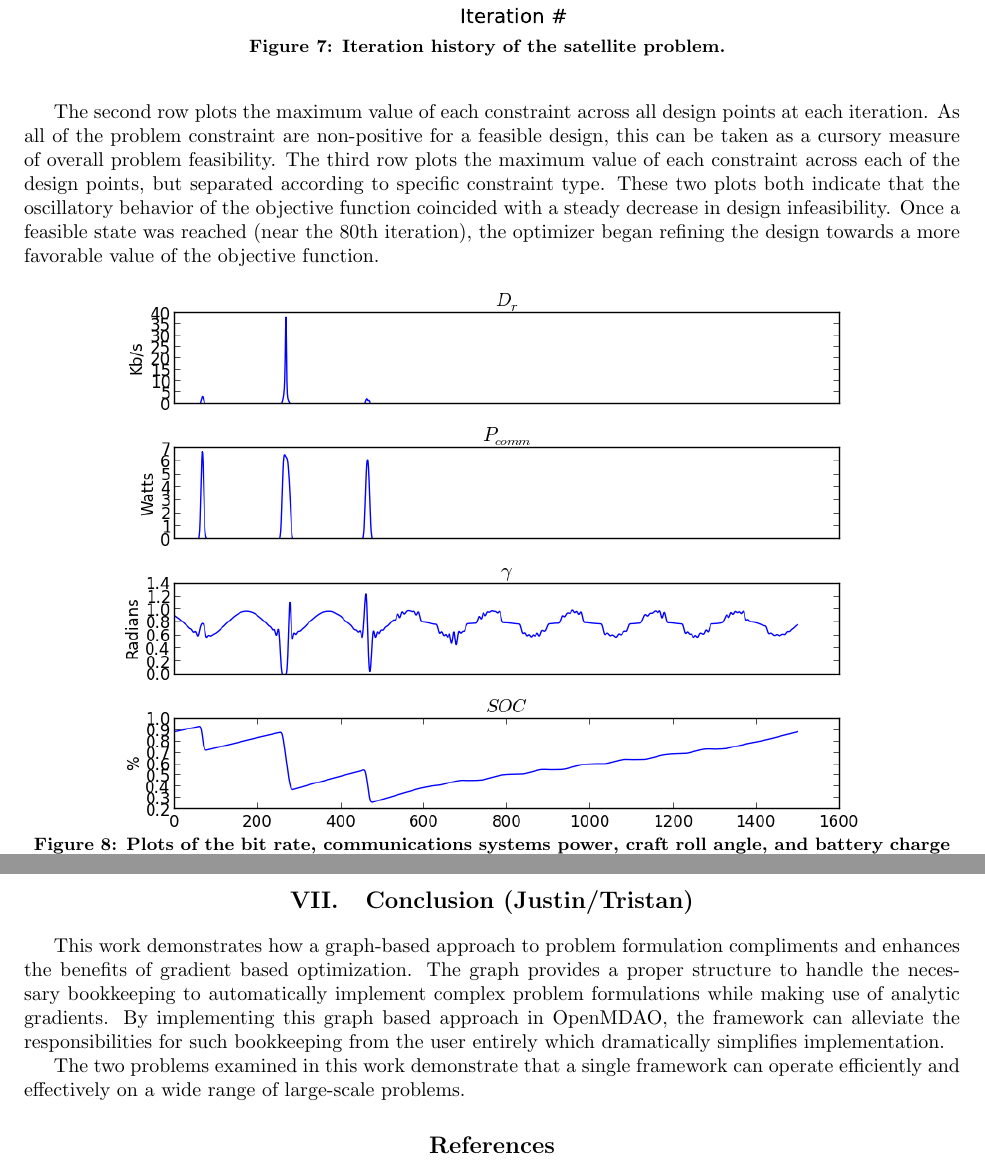
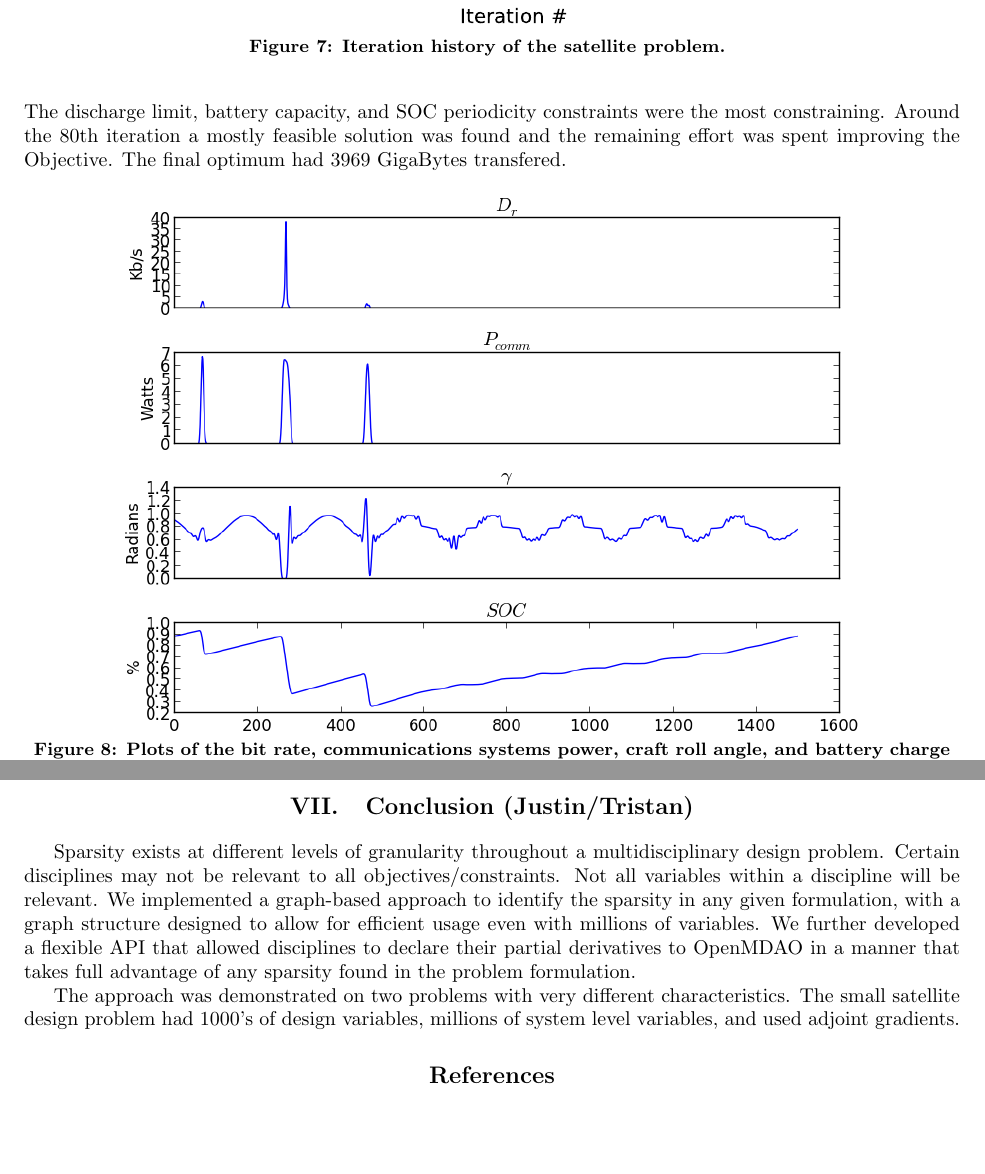
Before and after one commit to JustinSGray/mao_cadre_2014, a LaTeX paper (graph_framework.tex): two parts of pages 10 and 17 of 18 before the commit and two parts of pages 10 and 18 of 19 after it, joined at a grey line, cut so that both start at the same text, the shorter picture padded with empty space. Compiled offline with pdfLaTeX.

Commit message:
forgot one image

```diff
--- a/graph_framework.tex
+++ b/graph_framework.tex
@@ -531,8 +525,0 @@ class ExampleComp(Component):
-        The second row plots the maximum value of each constraint across all design points at
-        each iteration. As all of the problem constraint are non-positive for a feasible design,
-        this can be taken as a cursory measure of overall problem feasibility.
-        The third row plots the maximum value of each constraint across each of the design points,
-        but separated according to specific constraint type. These two plots both indicate that the
-        oscillatory behavior of the objective function coincided with a steady decrease in design
-        infeasibility. Once a feasible state was reached (near the 80th iteration), the optimizer
-        began refining the design towards a more favorable value of the objective function.
@@ -539,3 +529,6 @@ class ExampleComp(Component):
+        while the optimizer sough a feasible solution. The discharge limit, battery capacity, and SOC periodicity
+        constraints were the most constraining. Around the 80th iteration a mostly feasible solution was found and
+        the remaining effort was spent improving the Objective. The final optimum had 3969 GigaBytes transfered.
 
         \begin{figure}[!htb]
         \centering
@@ -817,12 +810,16 @@ class ExampleComp(Component):
 
   \section{Conclusion (Justin/Tristan)}
 
-      This work demonstrates how a graph-based approach to problem formulation compliments and enhances the benefits of gradient based
-      optimization. The graph provides a proper structure to handle the necessary bookkeeping to automatically implement complex
-      problem formulations while making use of analytic gradients. By implementing this graph based approach in OpenMDAO, the framework
-      can alleviate the responsibilities for such bookkeeping from the user entirely which dramatically simplifies implementation.
+      Sparsity exists at different levels of granularity throughout a multidisciplinary design problem. Certain
+      disciplines may not be relevant to all objectives/constraints. Not all variables within a discipline will
+      be relevant. We implemented a graph-based approach to identify the sparsity in any given formulation, with
+      a graph structure designed to allow for efficient usage even with millions of variables. We further developed a flexible API
+      that allowed disciplines to declare their partial derivatives to OpenMDAO in a manner that takes full advantage of any sparsity
+      found in the problem formulation.
 
-      The two problems examined in this work demonstrate that a single framework can operate efficiently and effectively on a wide range of large-scale problems.
+      The approach was demonstrated on two
+      problems with very different characteristics. The small satellite design problem had 1000's of design variables, millions of
+      system level variables, and used adjoint gradients.
 
   \bibliography{references}
 
```
Also changed, not shown: xdsm/wt_xdsm.pdf (added), graph_framework.tex (16 more changed lines).
